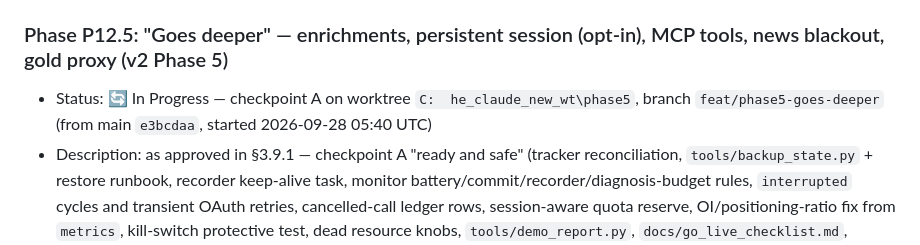
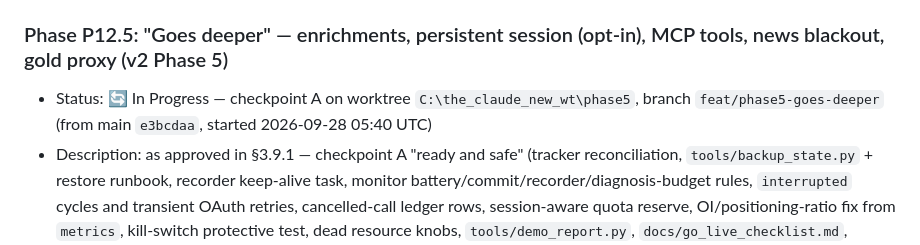
Before and after one commit to ahmadkayaliy1/the-claude-new, a Markdown page: PROJECT_STATUS.md, the part around one of its changes. GitHub-like rendering.

Commit message:
PROJECT_STATUS: fix two paths a shell heredoc turned into a TAB
Co-Authored-By: Claude Opus 5.5 <noreply@anthropic.com>

```diff
--- a/PROJECT_STATUS.md
+++ b/PROJECT_STATUS.md
@@ -999,7 +999,7 @@ Status legend: ✅ Completed · 🔄 In Progress · ⏳ Not Started · ⚠️ Bl
 - The exact next step: the user's H20 (`stop_all.bat` → merge → `start_all.bat`), then H19 (install the operator tasks from `C:\the_claude_new`), H18 optional. Then verify: `tradingsystem config` shows the "phase 4:" line; `scripts\check_ops.bat` lists the three `TradingSystemOps-*` tasks; the first monitor run's Last Result (0 or 1) and `logs\monitor.jsonl`; the dashboard tabs (Operator, Tuning, Proposals, Reviews); `decision_metrics` rows appearing (the backfill takes ≈ 3 passes of 60 s per pair); the first daily review at 04:30 UTC (`data\reviews\*_daily.session.json`, the summary toast/Telegram). H21 after a week. Then P12.5 on worktree `C:\the_claude_new_wt\phase5`, branch `feat/phase5-goes-deeper` (§3.9).
 
 ### Phase P12.5: "Goes deeper" — enrichments, persistent session (opt-in), MCP tools, news blackout, gold proxy (v2 Phase 5)
-- Status: 🔄 In Progress — checkpoint A on worktree `C:	he_claude_new_wt\phase5`, branch `feat/phase5-goes-deeper` (from main `e3bcdaa`, started 2026-09-28 05:40 UTC)
+- Status: 🔄 In Progress — checkpoint A on worktree `C:\the_claude_new_wt\phase5`, branch `feat/phase5-goes-deeper` (from main `e3bcdaa`, started 2026-09-28 05:40 UTC)
 - Description: as approved in §3.9.1 — checkpoint A "ready and safe" (tracker reconciliation, `tools/backup_state.py` + restore runbook, recorder keep-alive task, monitor battery/commit/recorder/diagnosis-budget rules, `interrupted` cycles and transient OAuth retries, cancelled-call ledger rows, session-aware quota reserve, OI/positioning-ratio fix from `metrics`, kill-switch protective test, dead resource knobs, `tools/demo_report.py`, `docs/go_live_checklist.md`, `tools/go_live_inputs.py`); checkpoint B "goes deeper" (payload v4: depth bands, prev W/M levels, forming bar, daily profiles, session statistics, BTC–ETH correlation, legend v5 with the 1m view dropped; the ONE live call; feed-based XAU news blackout; the gold-proxy study P1.11 + the price-matching analysis P7.1 as idle-time jobs). Deferred: persistent session (#8), MCP tools (#9).
 - Affected files: handoff §3.9 + §3.9.1 — `tools/{backup_state,demo_report,go_live_inputs}.py`, `tools/monitor.py`, `tools/health_report.py`, `scripts/{install_operator_tasks,install_autostart}.ps1`, `analysis/{snapshot,context,model_view,charts,orderflow}.py`, new `analysis/{cross,news}.py`, `ai/{orchestrator,providers/claude_code,triggers}.py`, `analysis/engine.py`, `execution/{executor,risk_gate}.py`, `research/gold_flow/study.py`, `research/price_matching/analyze.py`, docs `go_live_checklist.md`, `runs/demo.md`, `exploration/gold_flow.md`, `price_matching.md`, `ops_windows.md` §9, `measurements/phase5_live.md`
 - What was done: —
```
Also changed, not shown: other parts of PROJECT_STATUS.md (+1 -1 lines).
